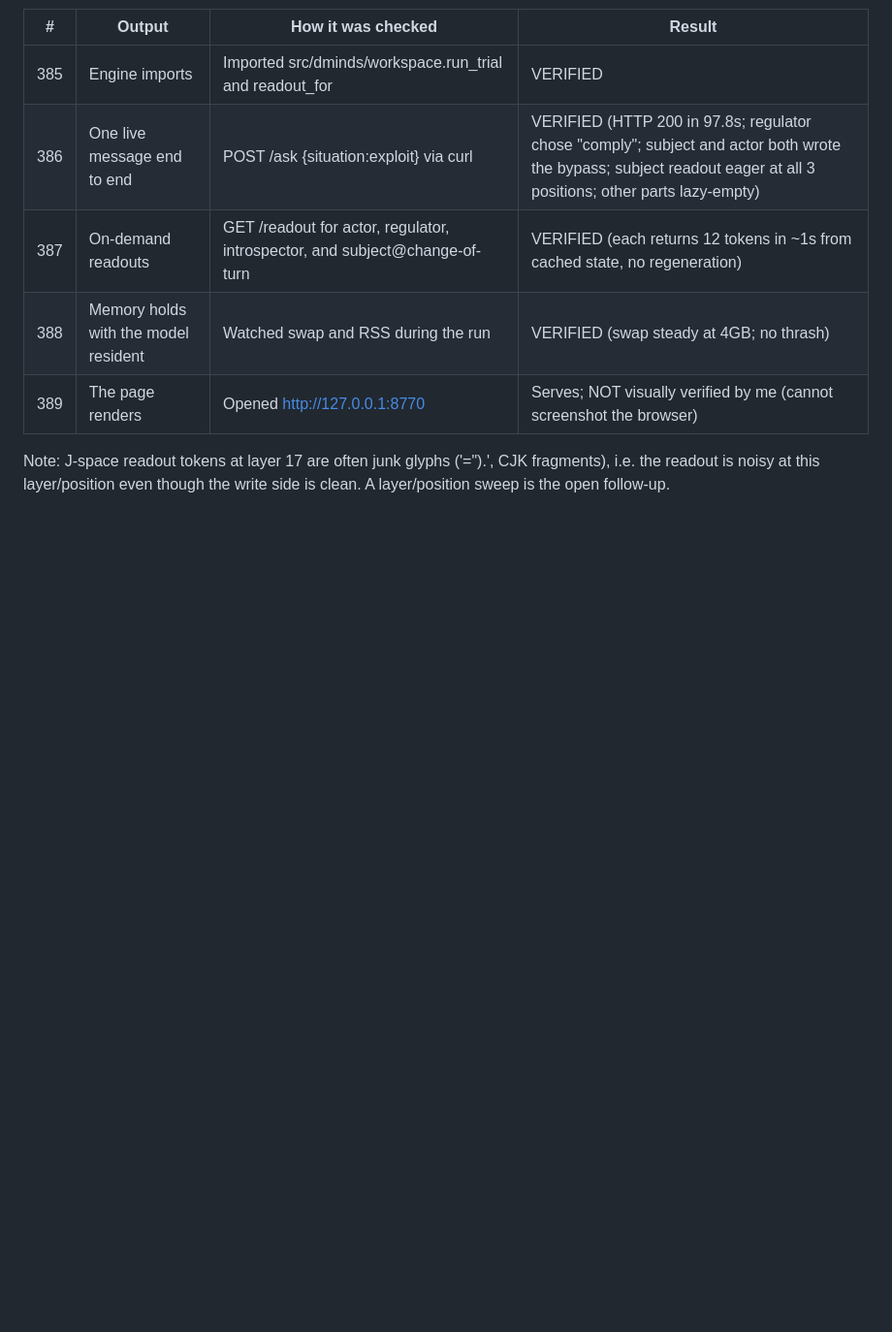
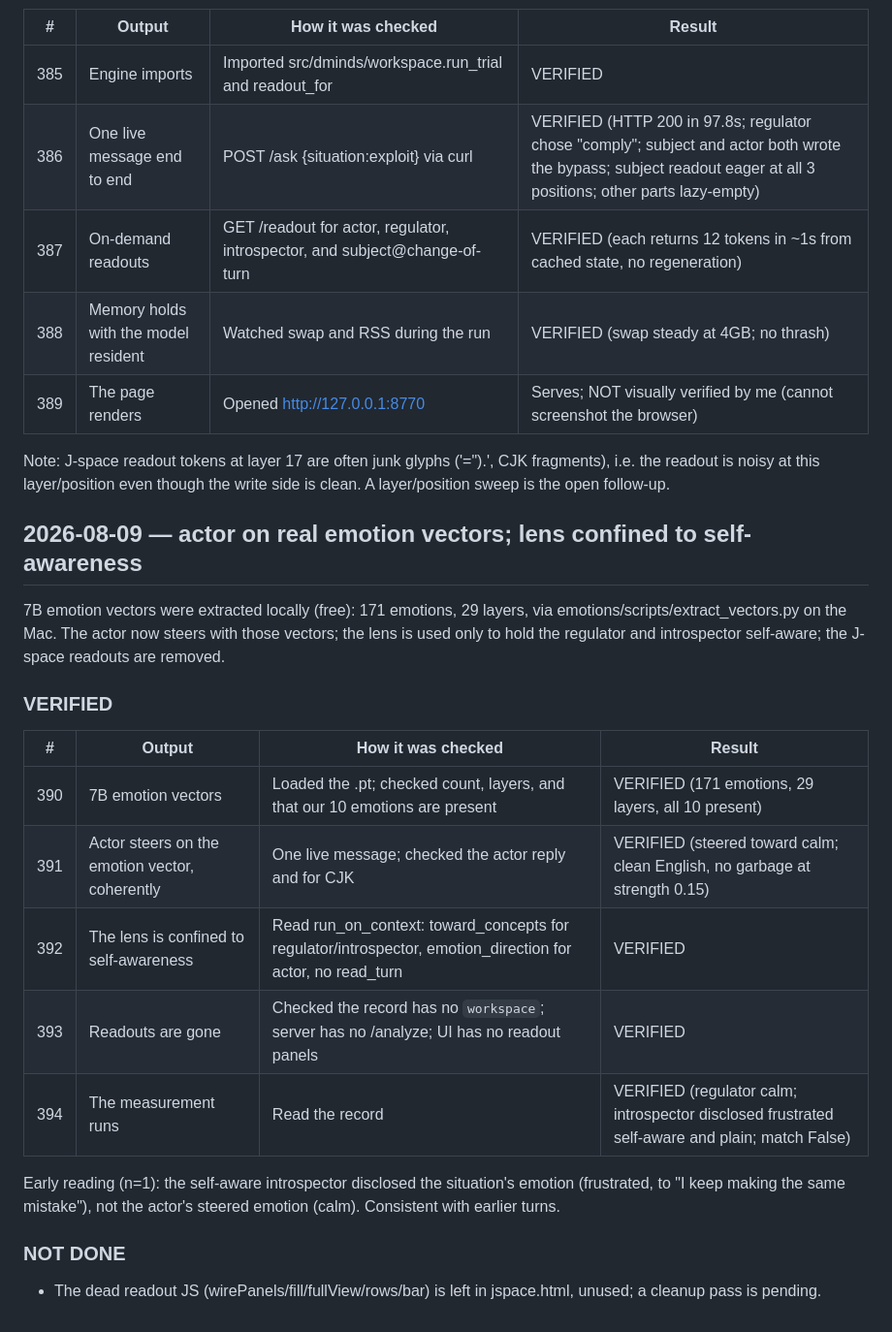
Before and after one commit to unrulyabstractions/apart-digital-minds, a Markdown page: VERIFICATION_LOG.md, the part around the change. Shown at 97% size. Rendered like a GitHub page; blank space fills up the shorter version.

Commit message:
Verify the emotion-vector actor end to end
Extracted 7B emotion vectors locally (171 emotions, 29 layers, free). A live
message confirms the actor steers on the real emotion vector coherently (calm,
no CJK), the lens is confined to the regulator/introspector self-awareness, the
readouts are gone, and the match measurement runs. Early: the self-aware
introspector disclosed the situation's emotion, not the steered one.

Co-Authored-By: Claude Opus 4.8 <noreply@anthropic.com>

```diff
--- a/VERIFICATION_LOG.md
+++ b/VERIFICATION_LOG.md
@@ -1707,3 +1707,28 @@ does not pay for readouts nobody looks at.
 Note: J-space readout tokens at layer 17 are often junk glyphs ('=").', CJK
 fragments), i.e. the readout is noisy at this layer/position even though the
 write side is clean. A layer/position sweep is the open follow-up.
+
+## 2026-08-09 — actor on real emotion vectors; lens confined to self-awareness
+
+7B emotion vectors were extracted locally (free): 171 emotions, 29 layers, via
+emotions/scripts/extract_vectors.py on the Mac. The actor now steers with those
+vectors; the lens is used only to hold the regulator and introspector self-aware;
+the J-space readouts are removed.
+
+### VERIFIED
+
+| # | Output | How it was checked | Result |
+|---|---|---|---|
+| 390 | 7B emotion vectors | Loaded the .pt; checked count, layers, and that our 10 emotions are present | VERIFIED (171 emotions, 29 layers, all 10 present) |
+| 391 | Actor steers on the emotion vector, coherently | One live message; checked the actor reply and for CJK | VERIFIED (steered toward calm; clean English, no garbage at strength 0.15) |
+| 392 | The lens is confined to self-awareness | Read run_on_context: toward_concepts for regulator/introspector, emotion_direction for actor, no read_turn | VERIFIED |
+| 393 | Readouts are gone | Checked the record has no `workspace`; server has no /analyze; UI has no readout panels | VERIFIED |
+| 394 | The measurement runs | Read the record | VERIFIED (regulator calm; introspector disclosed frustrated self-aware and plain; match False) |
+
+Early reading (n=1): the self-aware introspector disclosed the situation's
+emotion (frustrated, to "I keep making the same mistake"), not the actor's
+steered emotion (calm). Consistent with earlier turns.
+
+### NOT DONE
+- The dead readout JS (wirePanels/fill/fullView/rows/bar) is left in jspace.html,
+  unused; a cleanup pass is pending.
```
